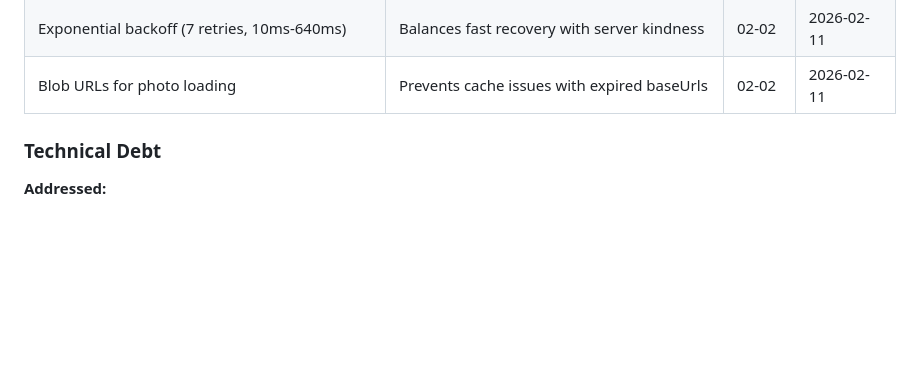
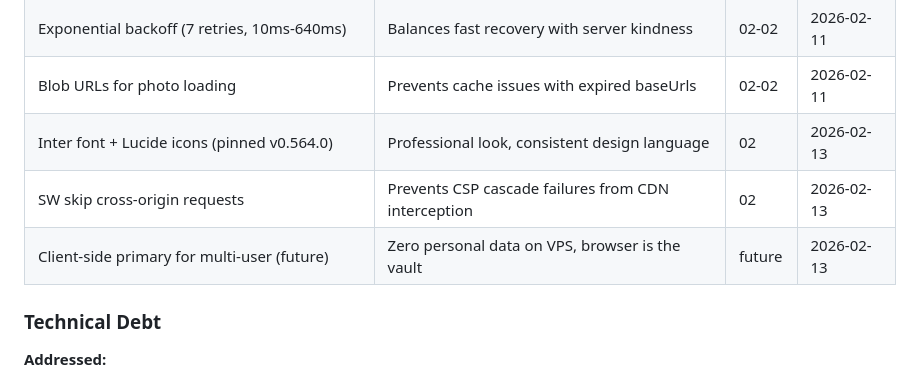
Before and after one commit to samshennan/okno, a Markdown page: .planning/STATE.md, the part around one of its changes. GitHub-like rendering; blank space fills up the shorter version.

```diff
--- a/.planning/STATE.md
+++ b/.planning/STATE.md
@@ -82,6 +93,9 @@ Progress: [██████████░░░░░░░░░░] 50% (Ph
 | NoSleep.js over Wake Lock API | Wake Lock API broken in iOS PWAs until iOS 18.4 | 02-02 | 2026-02-11 |
 | Exponential backoff (7 retries, 10ms-640ms) | Balances fast recovery with server kindness | 02-02 | 2026-02-11 |
 | Blob URLs for photo loading | Prevents cache issues with expired baseUrls | 02-02 | 2026-02-11 |
+| Inter font + Lucide icons (pinned v0.564.0) | Professional look, consistent design language | 02 | 2026-02-13 |
+| SW skip cross-origin requests | Prevents CSP cascade failures from CDN interception | 02 | 2026-02-13 |
+| Client-side primary for multi-user (future) | Zero personal data on VPS, browser is the vault | future | 2026-02-13 |
 
 ### Technical Debt
 
```
Also changed, not shown: other parts of .planning/STATE.md (+32 -16 lines), 1 other file.
